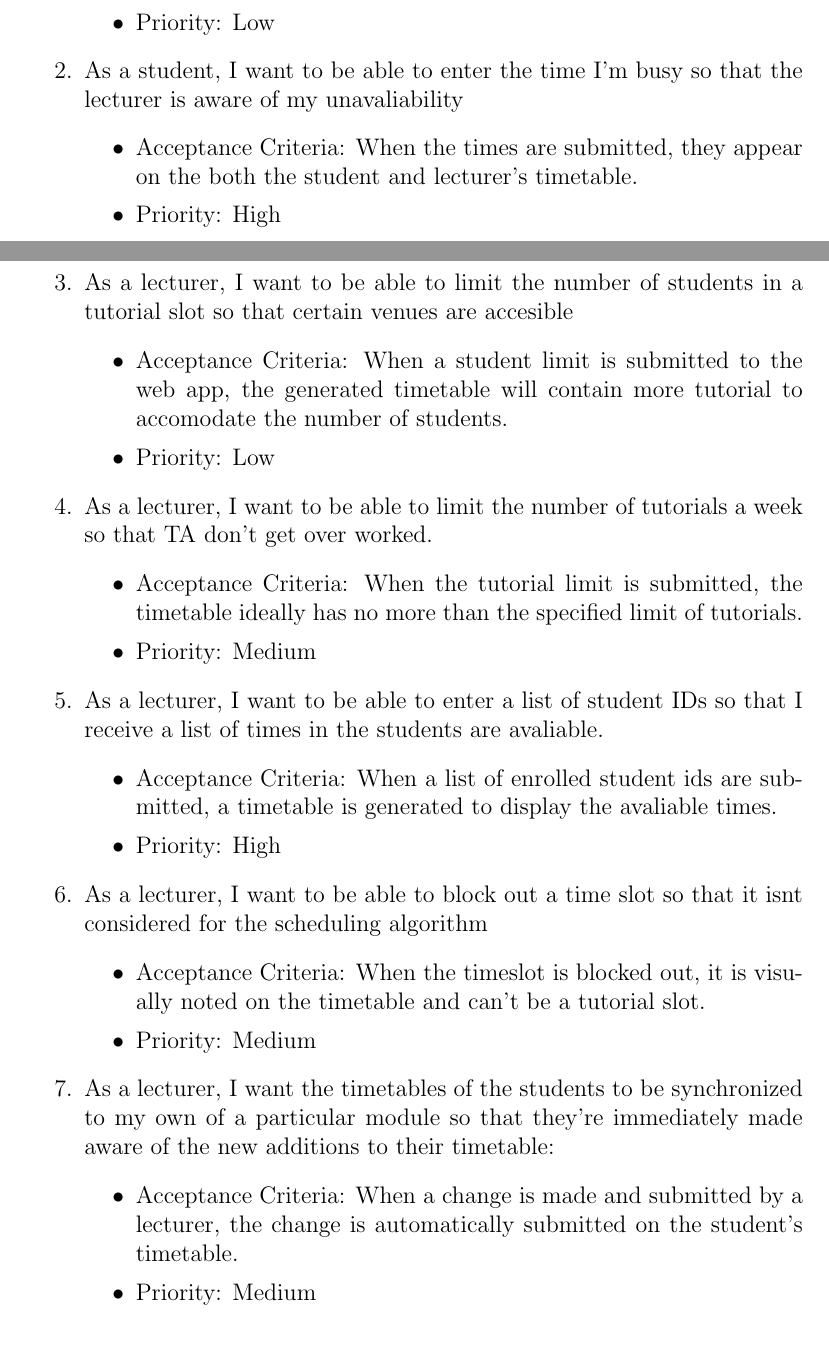
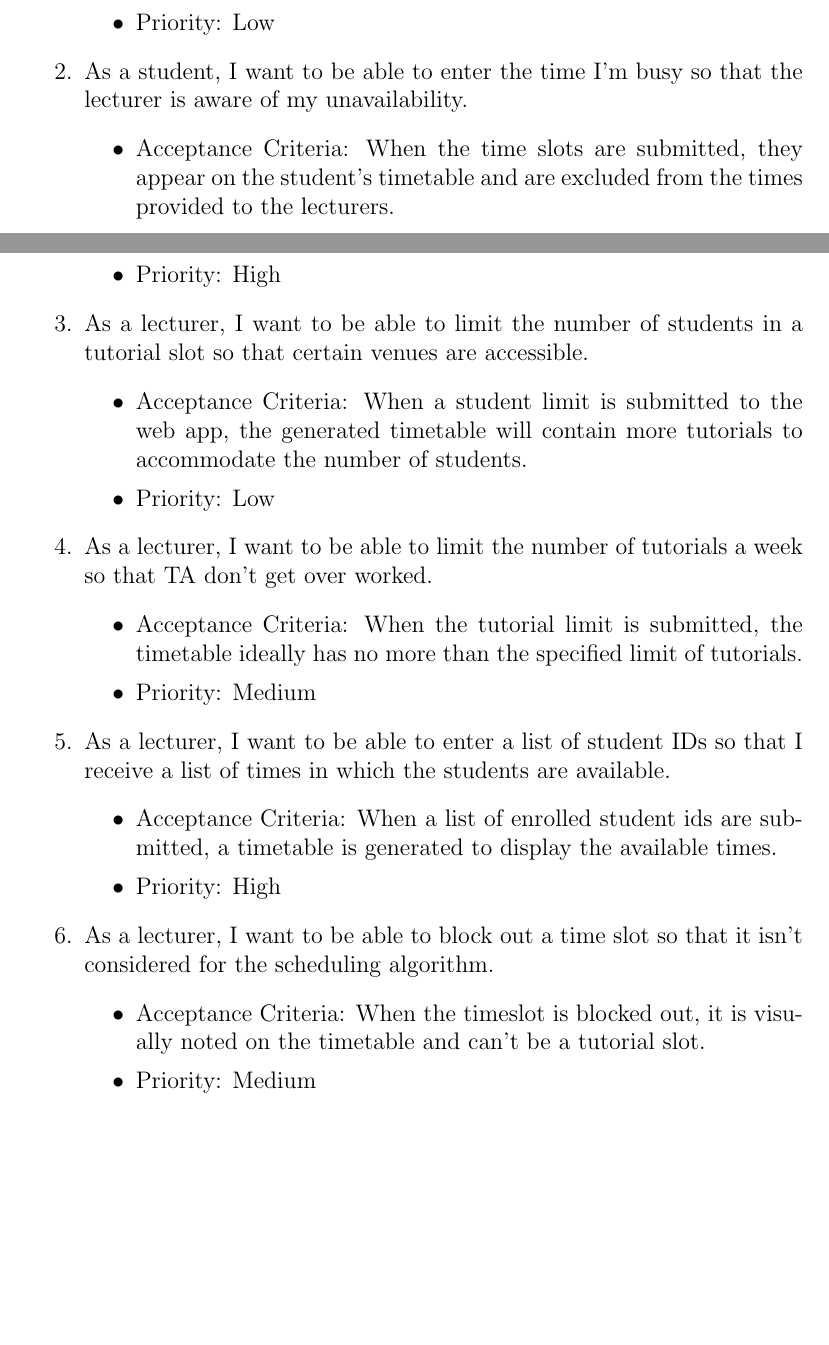
Before and after one commit to Linux-Tech-Tips/swe_2, a LaTeX problem sheet (org/assignments/assignment1/index.tex, which reads org/assignments/assignment1/userStories.tex): two parts of pages 3 and 4 of 5, joined at a grey line, cut so that both start at the same text, the shorter picture padded with empty space. Compiled offline with pdfLaTeX.

Commit message:
Fixed typos and removed the timetable synchronization user story

```diff
--- a/org/assignments/assignment1/userStories.tex
+++ b/org/assignments/assignment1/userStories.tex
@@ -10,15 +10,15 @@ but as of now, they encompass the functionality desired from both the student an
 	\item Priority: Low
 	\end{itemize}
 
-\item As a student, I want to be able to enter the time I'm busy so that the lecturer is aware of my unavaliability
+\item As a student, I want to be able to enter the time I'm busy so that the lecturer is aware of my unavailability.
 	\begin{itemize}
-		\item Acceptance Criteria: When the times are submitted, they appear on the both the student and lecturer's timetable.
+		\item Acceptance Criteria: When the time slots are submitted, they appear on the student's timetable and are excluded from the times provided to the lecturers.
 		\item Priority: High
 	\end{itemize}
 
-\item As a lecturer, I want to be able to limit the number of students in a tutorial slot so that certain venues are accesible
+\item As a lecturer, I want to be able to limit the number of students in a tutorial slot so that certain venues are accessible.
 	\begin{itemize}
-		\item Acceptance Criteria: When a student limit is submitted to the web app, the generated timetable will contain more tutorial to accomodate the number of students.
+		\item Acceptance Criteria: When a student limit is submitted to the web app, the generated timetable will contain more tutorials to accommodate the number of students.
 		\item Priority: Low
 	\end{itemize}
 
@@ -28,22 +28,15 @@ but as of now, they encompass the functionality desired from both the student an
 		\item Priority: Medium
 	\end{itemize}
 
-\item As a lecturer, I want to be able to enter a list of student IDs so that I receive a list of times in the students are avaliable.
+\item As a lecturer, I want to be able to enter a list of student IDs so that I receive a list of times in which the students are available.
 	\begin{itemize}
-		\item Acceptance Criteria: When a list of enrolled student ids are submitted, a timetable is generated to display the avaliable times.
+		\item Acceptance Criteria: When a list of enrolled student ids are submitted, a timetable is generated to display the available times.
 		\item Priority: High
 	\end{itemize}
 
-\item As a lecturer, I want to be able to block out a time slot so that it isnt considered for the scheduling algorithm
+\item As a lecturer, I want to be able to block out a time slot so that it isn't considered for the scheduling algorithm.
 	\begin{itemize}
 		\item Acceptance Criteria: When the timeslot is blocked out, it is visually noted on the timetable and can't be a tutorial slot.
 		\item Priority: Medium
 	\end{itemize}
-
-\item As a lecturer, I want the timetables of the students to be synchronized to my own of a particular module so
-      that they're immediately made aware of the new additions to their timetable:
-	\begin{itemize}
-		\item Acceptance Criteria: When a change is made and submitted by a lecturer, the change is automatically submitted on the student's timetable.
-		\item Priority: Medium
-	\end{itemize}
 \end{enumerate}
```
